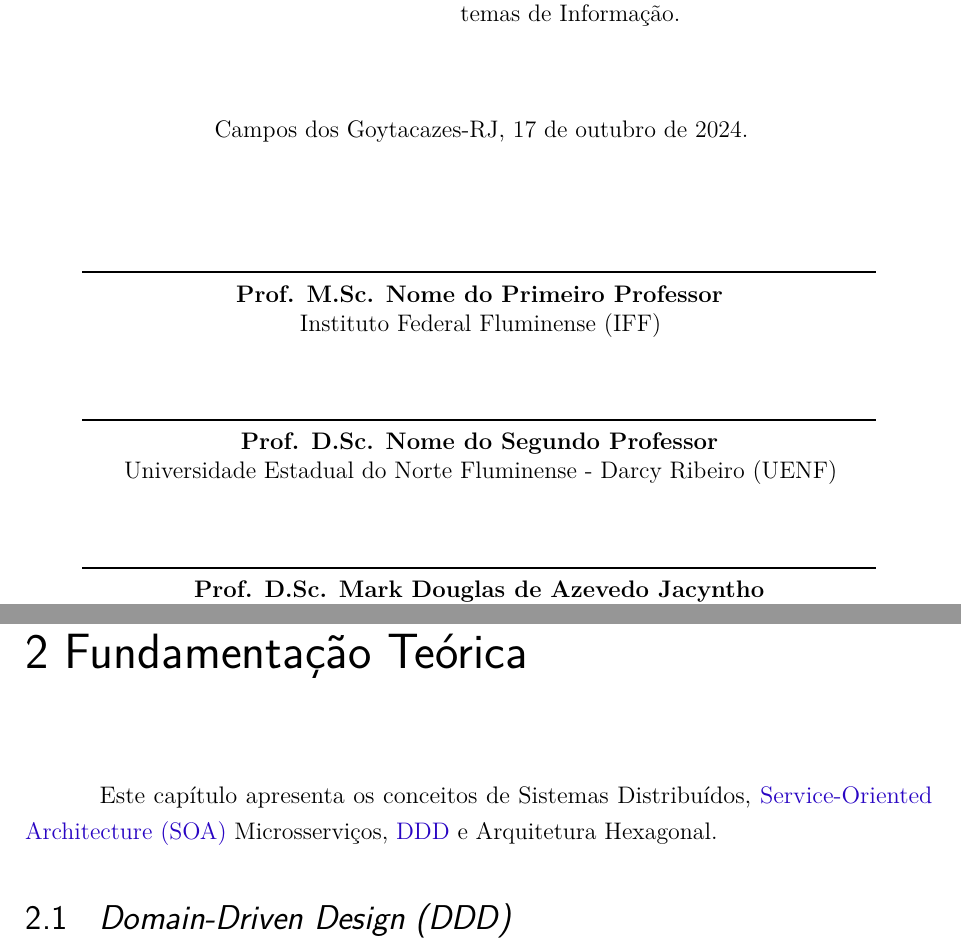
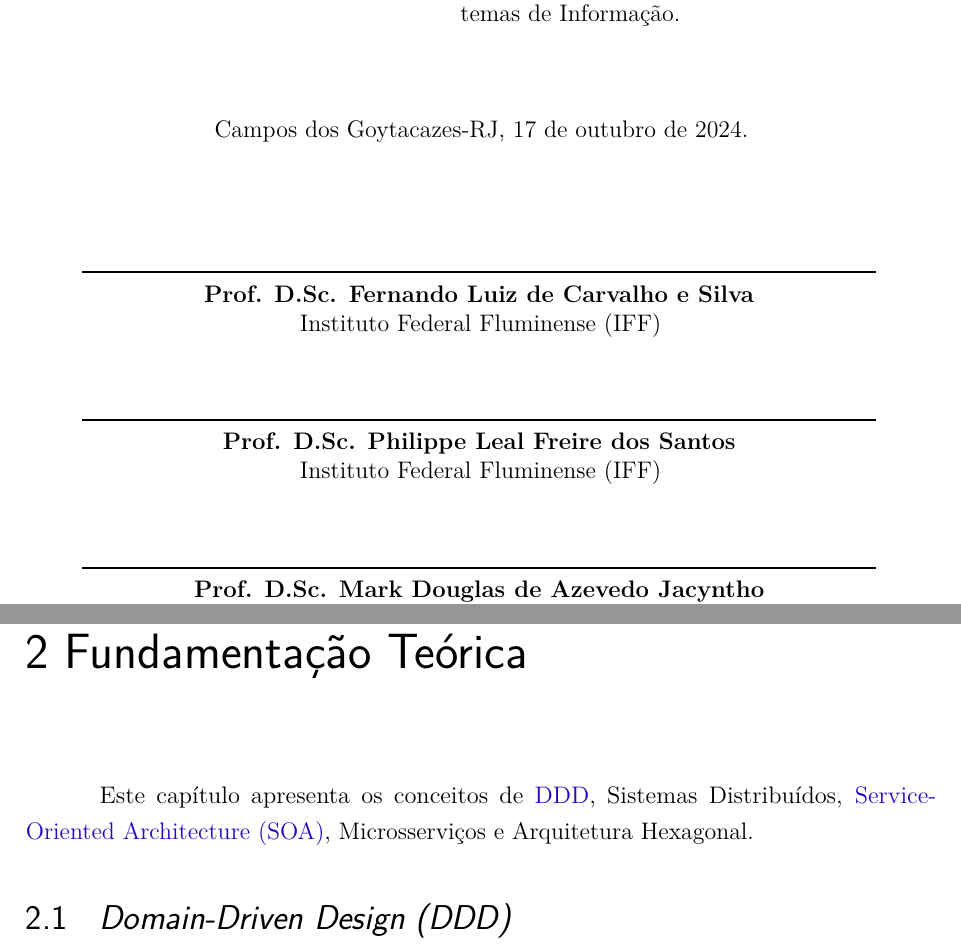
Before and after one commit to C0lliNN/MonografiaGraduacao, a LaTeX thesis (Principal.tex, which reads pre/03-assinaturas.tex, textual/t2-fundamentacao.tex): two parts of pages 3 and 18 of 81 before the commit and two parts of pages 3 and 18 of 80 after it, joined at a grey line, cut so that both start at the same text. Compiled offline with pdfLaTeX.

Commit message:
Final adjustments

```diff
--- a/pre/03-assinaturas.tex
+++ b/pre/03-assinaturas.tex
@@ -37,8 +37,8 @@
    \end{center}
 
    % Instituto Federal Fluminense (IFF)
-   \assinatura{\textbf{Prof. M.Sc. Nome do Primeiro Professor} \\ Instituto Federal Fluminense (IFF)}
-   \assinatura{\textbf{Prof. D.Sc. Nome do Segundo Professor} \\ Universidade Estadual do Norte Fluminense - Darcy Ribeiro (UENF)}
+   \assinatura{\textbf{Prof. D.Sc. Fernando Luiz de Carvalho e Silva} \\ Instituto Federal Fluminense (IFF)}
+   \assinatura{\textbf{Prof. D.Sc. Philippe Leal Freire dos Santos} \\ Instituto Federal Fluminense (IFF)}
    \assinatura{\textbf{\imprimirorientador} \\ Instituto Federal Fluminense (IFF)}
    \assinatura{\textbf{\imprimircoorientador} \\ Instituto Federal Fluminense (IFF)}
 
--- a/textual/t2-fundamentacao.tex
+++ b/textual/t2-fundamentacao.tex
@@ -1,7 +1,7 @@
 \chapter{Fundamentação Teórica}
 \label{cap:fundamentacao}
 
-Este capítulo apresenta os conceitos de Sistemas Distribuídos, \acrfull{soa} Microsserviços, \acrshort{ddd} e Arquitetura Hexagonal.
+Este capítulo apresenta os conceitos de \acrshort{ddd}, Sistemas Distribuídos, \acrfull{soa}, Microsserviços e Arquitetura Hexagonal.
 
 \section{\english{Domain-Driven Design (DDD)}}
 \english{\acrfull{ddd}} é uma abordagem para o desenvolvimento de software focada na construção de um modelo de domínio que representa de maneira sofisticada os processos e regras de negócio do sistema em questão \cite{dddFowler}. \acrshort{ddd} é muito efetivo para desenvolver sistemas com regras de negócio complexas, que possuem, por exemplo, diversos atores, entidades e validações. A \acrfull{poo} é geralmente empregada para a implementação do modelo de domínio, visto que possui uma série de recursos que facilitam a modelagem de objetos do mundo real \cite{evans2004ddd}.
```
Also changed, not shown: textual/t1-introducao.tex (+4 -3 lines), textual/t2-fundamentacao.tex (1 more changed lines), 2 other files.
